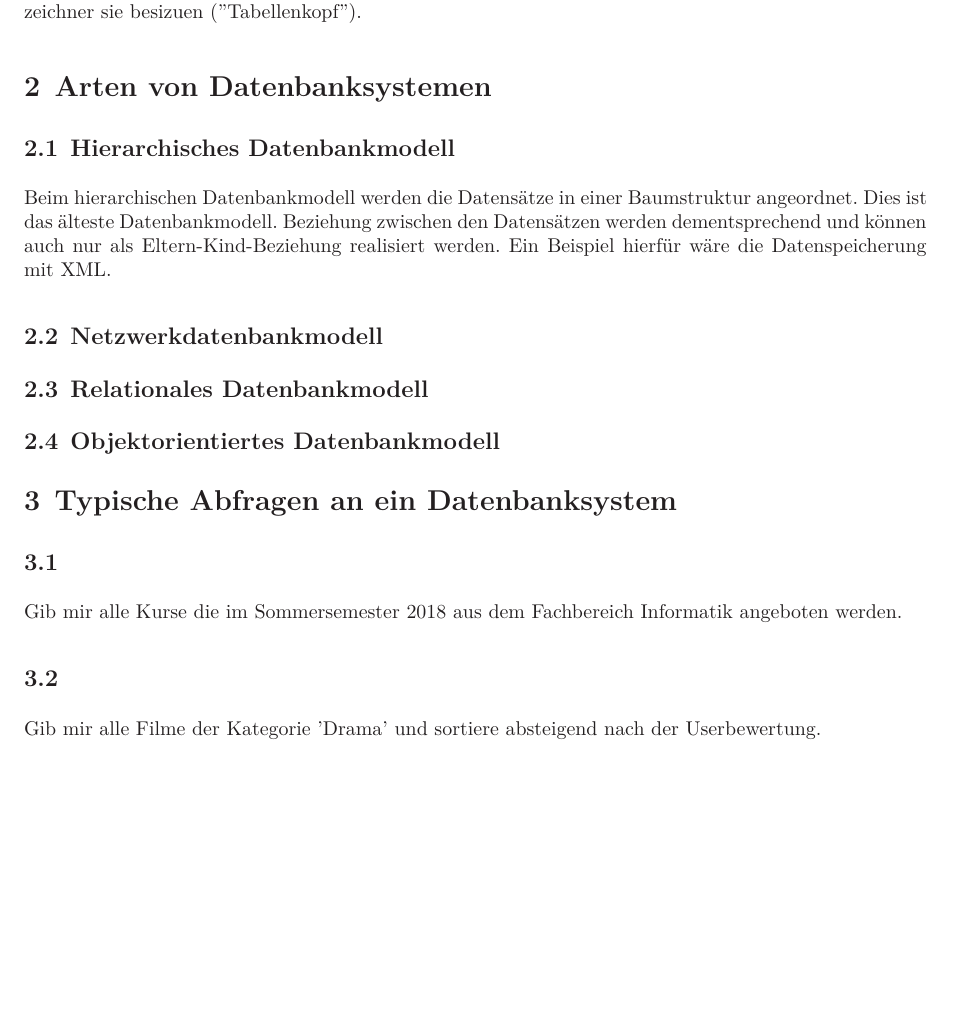
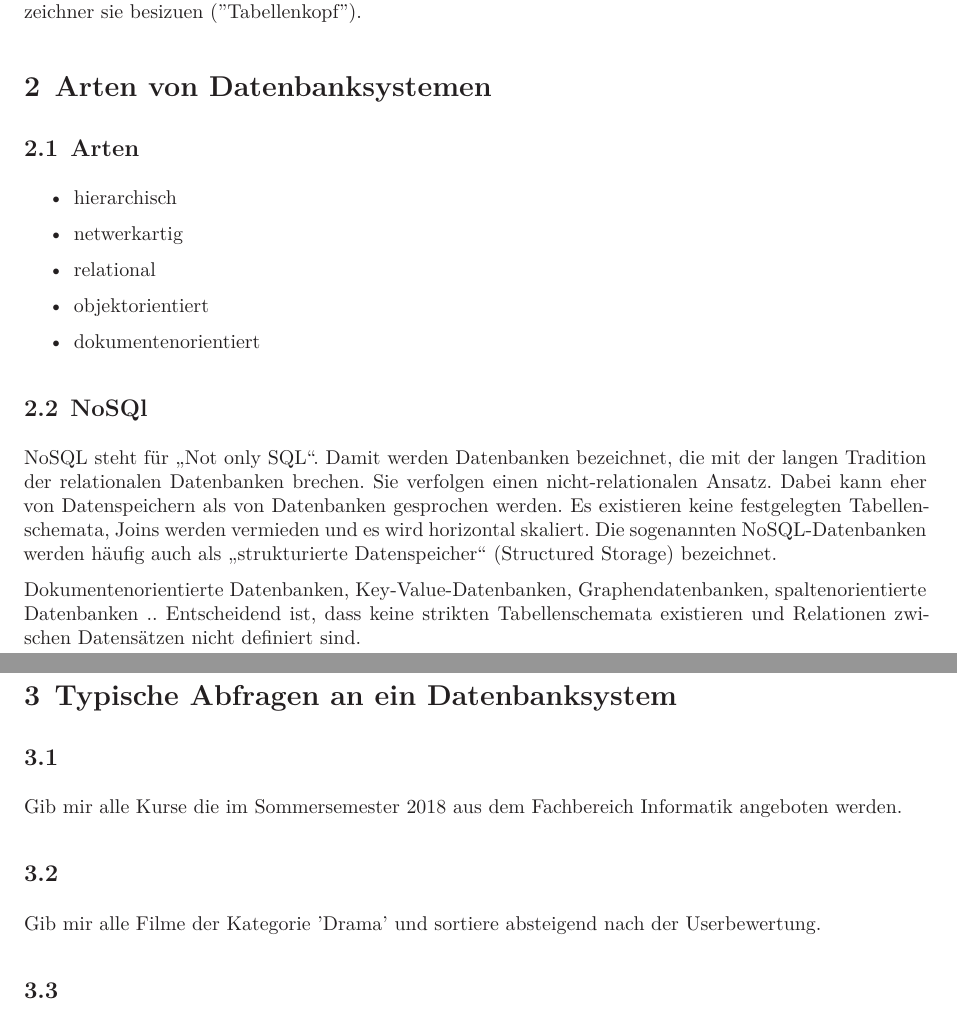
Before and after one commit to maqnius/dbs, a LaTeX document (U1/Datenbanken_01_Niehues.tex): part of page 2 of 3 before the commit and two parts of pages 2 and 3 of 4 after it, the two joined at a grey line, cut so that both start at the same text, the shorter picture padded with empty space. Compiled offline with XeLaTeX.

Commit message:
feddich?

```diff
--- a/U1/Datenbanken_01_Niehues.tex
+++ b/U1/Datenbanken_01_Niehues.tex
@@ -44,9 +44,17 @@ Funktionale Anforderungen sind essentiele Funktionen wie zB. das Löschen und Er
 Meta-Daten sind Daten, welche die eigentlichen Daten beschreiben und definieren. Z.B. wird bei relationealen Datenbanken in den Meta-Daten festgelegt, welche Einträge es gibt, welche Datentypen und Wertebereich diese Einträge haben, wie sie mit anderen Tabellen zusammen hängen und welchen Bezeichner sie besizuen ("Tabellenkopf").
 
 \section{Arten von Datenbanksystemen}
-\subsection{Hierarchisches Datenbankmodell}
-Beim hierarchischen Datenbankmodell werden die Datensätze in einer Baumstruktur angeordnet. Dies ist das älteste Datenbankmodell. Beziehung zwischen den Datensätzen werden dementsprechend und können auch nur als Eltern-Kind-Beziehung realisiert werden. Ein Beispiel hierfür wäre die Datenspeicherung mit XML.
+\subsection{Arten}
+\begin{itemize}
+\item  hierarchisch
+\item netwerkartig
+\item relational
+\item objektorientiert
+\item dokumentenorientiert
+\end{itemize}
 
-\subsection{Netzwerkdatenbankmodell}
-\subsection{Relationales Datenbankmodell}
-\subsection{Objektorientiertes Datenbankmodell}
+\subsection{NoSQl}
+NoSQL steht für „Not only SQL“. Damit werden Datenbanken bezeichnet, die mit der langen Tradition der relationalen Datenbanken brechen. Sie verfolgen einen nicht-relationalen Ansatz. Dabei kann eher von Datenspeichern als von Datenbanken gesprochen werden.
+Es existieren keine festgelegten Tabellenschemata, Joins werden vermieden und es wird horizontal skaliert. Die sogenannten NoSQL-Datenbanken werden häufig auch als „strukturierte Datenspeicher“ (Structured Storage) bezeichnet.
+
+Dokumentenorientierte Datenbanken, Key-Value-Datenbanken, Graphendatenbanken, spaltenorientierte Datenbanken .. Entscheidend ist, dass keine strikten Tabellenschemata existieren und Relationen zwischen Datensätzen nicht definiert sind.
```
Also changed, not shown: U1/src/lit.bib (+8 -0 lines), U1/Datenbanken_01_Niehues.pdf, U1/Datenbanken_01_Niehues.tex (28 more changed lines), 2 other files.
